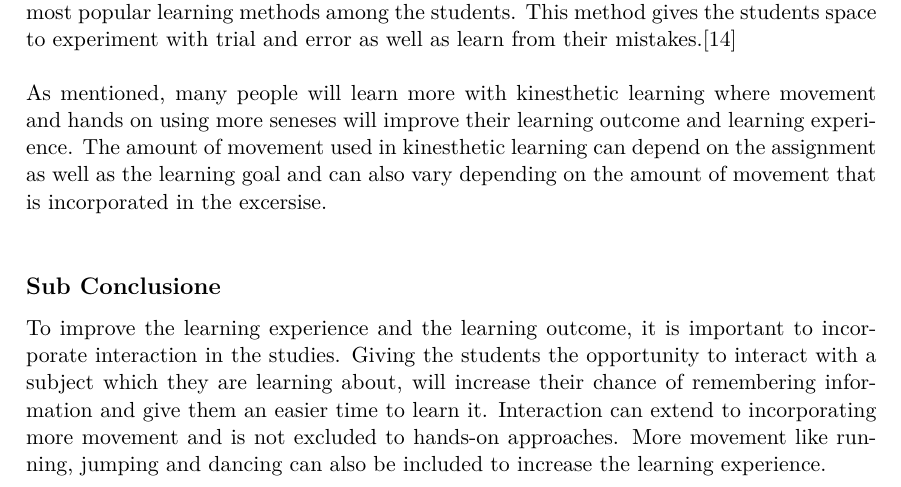
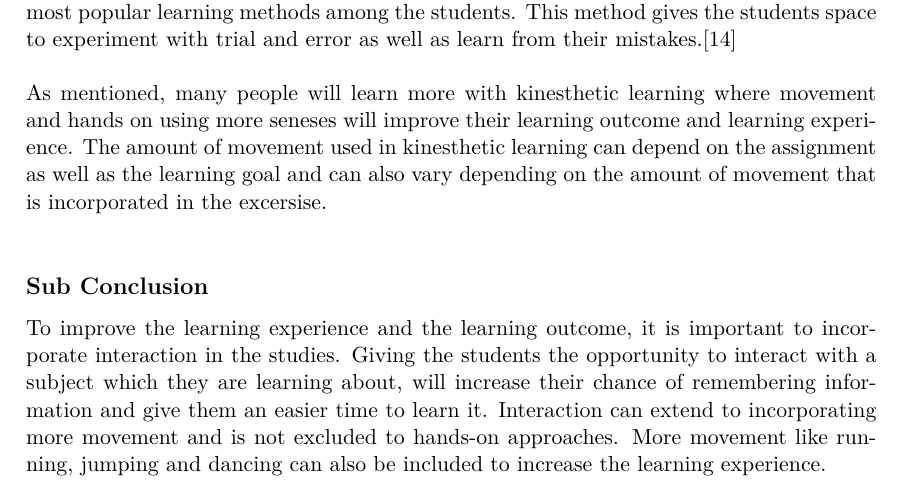
Before and after one commit to totalfreak/medialogyp4, a LaTeX thesis (Main.tex, which reads include/Analyse.tex): part of page 10 of 39, cut so that both start at the same text. Compiled offline with pdfLaTeX.

Commit message:
Fixed fixed sub conclusion title

```diff
--- a/include/Analyse.tex
+++ b/include/Analyse.tex
@@ -123,7 +123,7 @@ A different view of interaction in a learning perspective is not only the intera
 \\
 As mentioned, many people will learn more with kinesthetic learning where movement and hands on using more seneses will improve their learning outcome and learning experience. The amount of movement used in kinesthetic learning can depend on the assignment as well as the learning goal and can also vary depending on the amount of movement that is incorporated in the excersise.\\
 
-\subsection*{Sub Conclusione}
+\subsection*{Sub Conclusion}
 To improve the learning experience and the learning outcome, it is important to incorporate interaction in the studies. Giving the students the opportunity to interact with a subject which they are learning about, will increase their chance of remembering information and give them an easier time to learn it. Interaction can extend to incorporating more movement and is not excluded to hands-on approaches. More movement like running, jumping and dancing can also be included to increase the learning experience.\\
 \\
 {\color{red}When trying to understand music in an interactive sense, one might look at another medium that incorporates interactivity: video games. In particular, one could look at interactive video games that focuses on playing or teaching music. Lily Gower and Janet McDowall conducted a study, in 2012, centered around the educational qualities gained from playing such interactive music video games\cite{interactiveMusicVideoGames}. The study aimed to establish if interactive music video games had an educational value when integrated into the existing music education.\\
```
